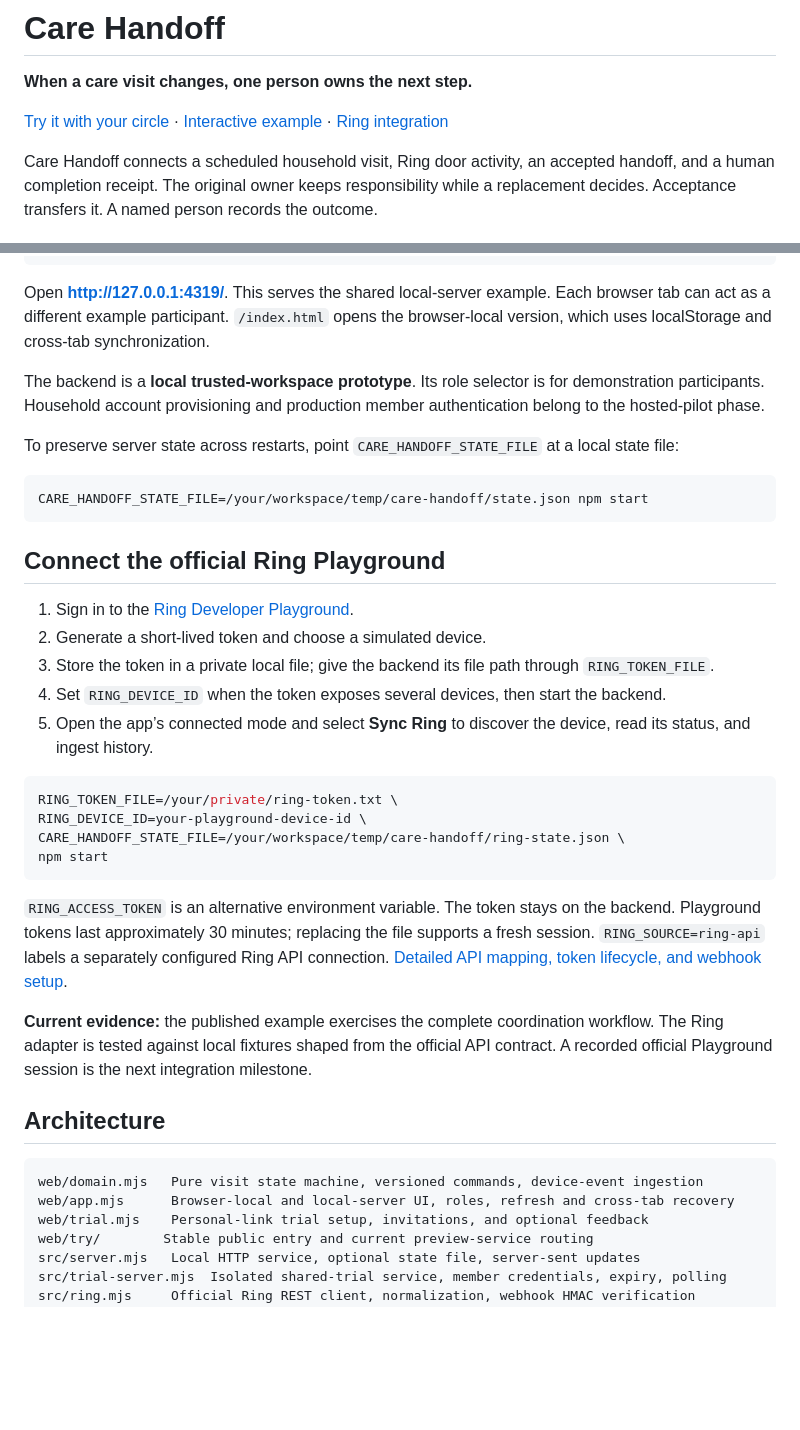
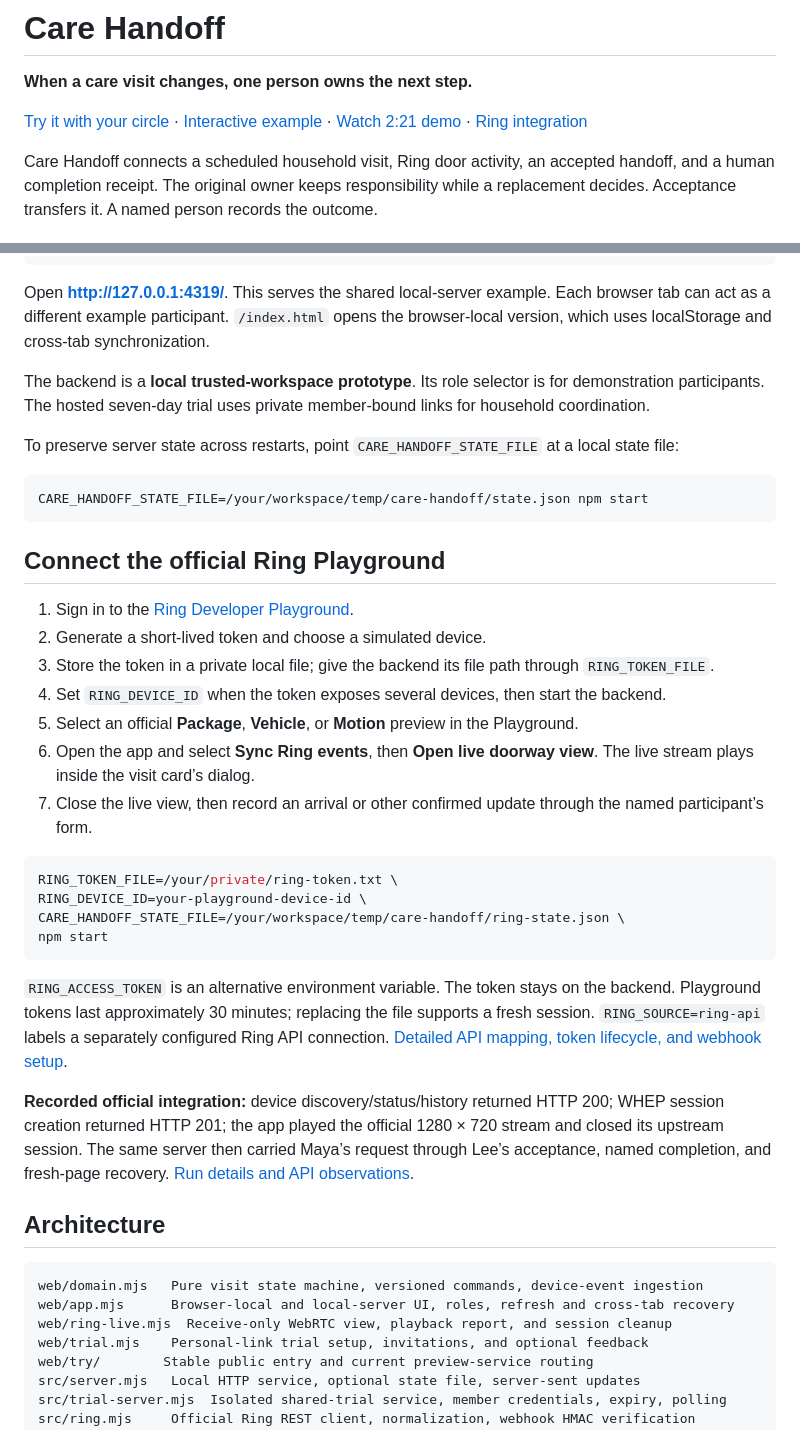
Before and after one commit to blucca/care-handoff, a Markdown page: README.md, 2 parts joined by grey strips. Rendered like a GitHub page; blank space fills up the shorter version.

Commit message:
Add official Ring live view and recorded Care Handoff demo

````diff
--- a/README.md
+++ b/README.md
@@ -2,7 +2,7 @@
 
 **When a care visit changes, one person owns the next step.**
 
-[Try it with your circle](https://blucca.github.io/care-handoff/try/) · [Interactive example](https://blucca.github.io/care-handoff/) · [Ring integration](docs/ring-integration.md)
+[Try it with your circle](https://blucca.github.io/care-handoff/try/) · [Interactive example](https://blucca.github.io/care-handoff/) · [Watch 2:21 demo](https://blucca.github.io/care-handoff/demo/) · [Ring integration](docs/ring-integration.md)
 
 Care Handoff connects a scheduled household visit, Ring door activity, an accepted handoff, and a human completion receipt. The original owner keeps responsibility while a replacement decides. Acceptance transfers it. A named person records the outcome.
 
@@ -47,7 +47,7 @@ npm start
 
 Open **http://127.0.0.1:4319/**. This serves the shared local-server example. Each browser tab can act as a different example participant. `/index.html` opens the browser-local version, which uses localStorage and cross-tab synchronization.
 
-The backend is a **local trusted-workspace prototype**. Its role selector is for demonstration participants. Household account provisioning and production member authentication belong to the hosted-pilot phase.
+The backend is a **local trusted-workspace prototype**. Its role selector is for demonstration participants. The hosted seven-day trial uses private member-bound links for household coordination.
 
 To preserve server state across restarts, point `CARE_HANDOFF_STATE_FILE` at a local state file:
 
@@ -61,7 +61,9 @@ CARE_HANDOFF_STATE_FILE=/your/workspace/temp/care-handoff/state.json npm start
 2. Generate a short-lived token and choose a simulated device.
 3. Store the token in a private local file; give the backend its file path through `RING_TOKEN_FILE`.
 4. Set `RING_DEVICE_ID` when the token exposes several devices, then start the backend.
-5. Open the app’s connected mode and select **Sync Ring** to discover the device, read its status, and ingest history.
+5. Select an official **Package**, **Vehicle**, or **Motion** preview in the Playground.
+6. Open the app and select **Sync Ring events**, then **Open live doorway view**. The live stream plays inside the visit card’s dialog.
+7. Close the live view, then record an arrival or other confirmed update through the named participant’s form.
 
 ```sh
 RING_TOKEN_FILE=/your/private/ring-token.txt \
@@ -72,13 +74,14 @@ npm start
 
 `RING_ACCESS_TOKEN` is an alternative environment variable. The token stays on the backend. Playground tokens last approximately 30 minutes; replacing the file supports a fresh session. `RING_SOURCE=ring-api` labels a separately configured Ring API connection. [Detailed API mapping, token lifecycle, and webhook setup](docs/ring-integration.md).
 
-**Current evidence:** the published example exercises the complete coordination workflow. The Ring adapter is tested against local fixtures shaped from the official API contract. A recorded official Playground session is the next integration milestone.
+**Recorded official integration:** device discovery/status/history returned HTTP 200; WHEP session creation returned HTTP 201; the app played the official 1280 × 720 stream and closed its upstream session. The same server then carried Maya’s request through Lee’s acceptance, named completion, and fresh-page recovery. [Run details and API observations](docs/ring-run.md).
 
 ## Architecture
 
 ```text
 web/domain.mjs   Pure visit state machine, versioned commands, device-event ingestion
 web/app.mjs      Browser-local and local-server UI, roles, refresh and cross-tab recovery
+web/ring-live.mjs  Receive-only WebRTC view, playback report, and session cleanup
 web/trial.mjs    Personal-link trial setup, invitations, and optional feedback
 web/try/        Stable public entry and current preview-service routing
 src/server.mjs   Local HTTP service, optional state file, server-sent updates
````
Also changed, not shown: docs/demo-transcript.md (added, +17 -0 lines), docs/ring-feedback.md (added, +38 -0 lines), docs/ring-integration.md (+16 -2 lines), docs/ring-run.md (added, +40 -0 lines), docs/submission-draft.md (+33 -36 lines), web/demo/poster.jpg (added), 12 other files.
